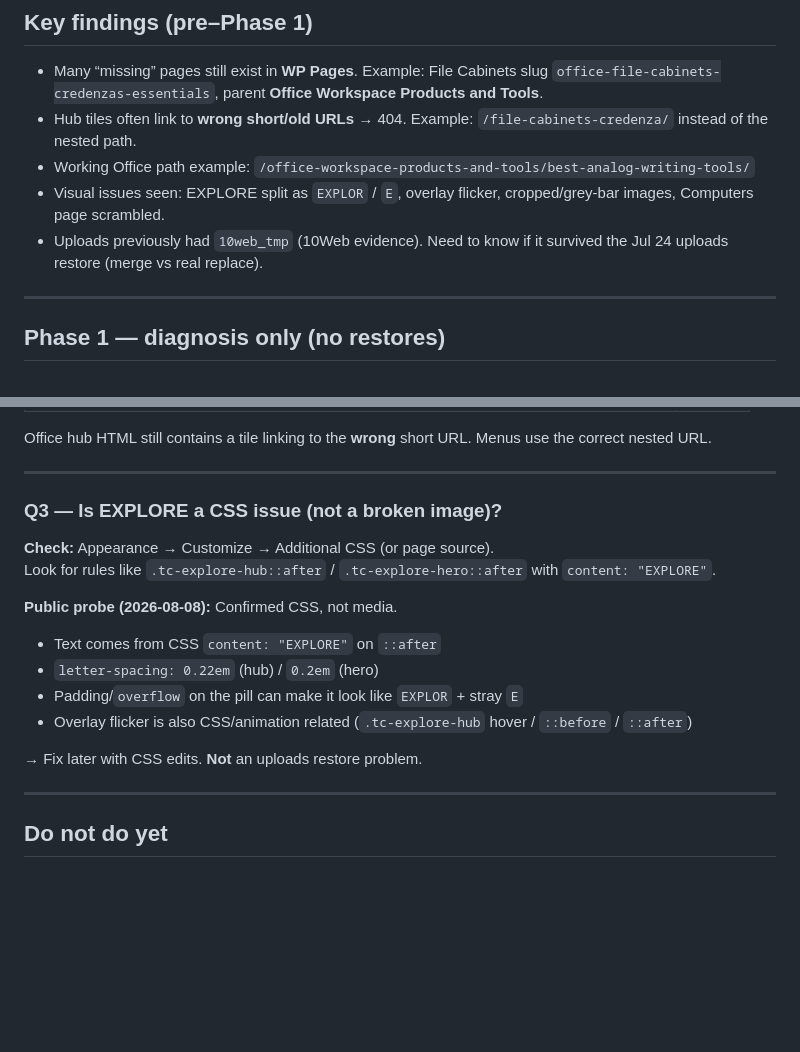
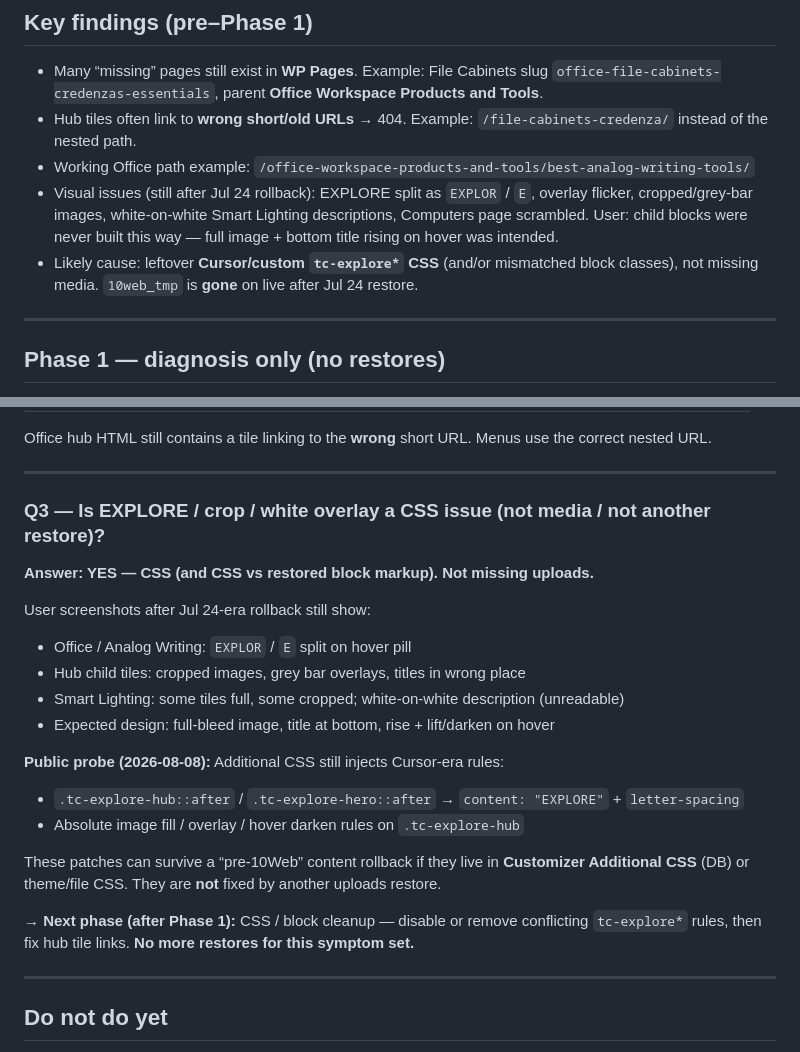
Before and after one commit to corisan123/truth-collective, a Markdown page: STAGING-RECOVERY-HANDOFF.md, 2 parts joined by grey strips. GitHub-like rendering; blank space fills up the shorter version.

Commit message:
Close Phase 1 Q3: visual damage is CSS not media
Document user screenshots after Jul 24 rollback (EXPLORE split,
crops, grey/white overlays). Point next work at tc-explore CSS
cleanup and hub links — not another restore.

Co-authored-by: dreid0518-gif <dreid0518-gif@users.noreply.github.com>

```diff
--- a/STAGING-RECOVERY-HANDOFF.md
+++ b/STAGING-RECOVERY-HANDOFF.md
@@ -34,8 +34,8 @@
 - Many “missing” pages still exist in **WP Pages**. Example: File Cabinets slug `office-file-cabinets-credenzas-essentials`, parent **Office Workspace Products and Tools**.
 - Hub tiles often link to **wrong short/old URLs** → 404. Example: `/file-cabinets-credenza/` instead of the nested path.
 - Working Office path example: `/office-workspace-products-and-tools/best-analog-writing-tools/`
-- Visual issues seen: EXPLORE split as `EXPLOR` / `E`, overlay flicker, cropped/grey-bar images, Computers page scrambled.
-- Uploads previously had `10web_tmp` (10Web evidence). Need to know if it survived the Jul 24 uploads restore (merge vs real replace).
+- Visual issues (still after Jul 24 rollback): EXPLORE split as `EXPLOR` / `E`, overlay flicker, cropped/grey-bar images, white-on-white Smart Lighting descriptions, Computers page scrambled. User: child blocks were never built this way — full image + bottom title rising on hover was intended.
+- Likely cause: leftover **Cursor/custom `tc-explore*` CSS** (and/or mismatched block classes), not missing media. `10web_tmp` is **gone** on live after Jul 24 restore.
 
 ---
 
@@ -86,19 +86,23 @@ Office hub HTML still contains a tile linking to the **wrong** short URL. Menus
 
 ---
 
-### Q3 — Is EXPLORE a CSS issue (not a broken image)?
+### Q3 — Is EXPLORE / crop / white overlay a CSS issue (not media / not another restore)?
 
-**Check:** Appearance → Customize → Additional CSS (or page source).
-Look for rules like `.tc-explore-hub::after` / `.tc-explore-hero::after` with `content: "EXPLORE"`.
+**Answer: YES — CSS (and CSS vs restored block markup). Not missing uploads.**
 
-**Public probe (2026-08-08):** Confirmed CSS, not media.
+User screenshots after Jul 24-era rollback still show:
+- Office / Analog Writing: `EXPLOR` / `E` split on hover pill
+- Hub child tiles: cropped images, grey bar overlays, titles in wrong place
+- Smart Lighting: some tiles full, some cropped; white-on-white description (unreadable)
+- Expected design: full-bleed image, title at bottom, rise + lift/darken on hover
 
-- Text comes from CSS `content: "EXPLORE"` on `::after`
-- `letter-spacing: 0.22em` (hub) / `0.2em` (hero)
-- Padding/`overflow` on the pill can make it look like `EXPLOR` + stray `E`
-- Overlay flicker is also CSS/animation related (`.tc-explore-hub` hover / `::before` / `::after`)
+**Public probe (2026-08-08):** Additional CSS still injects Cursor-era rules:
+- `.tc-explore-hub::after` / `.tc-explore-hero::after` → `content: "EXPLORE"` + `letter-spacing`
+- Absolute image fill / overlay / hover darken rules on `.tc-explore-hub`
 
-→ Fix later with CSS edits. **Not** an uploads restore problem.
+These patches can survive a “pre-10Web” content rollback if they live in **Customizer Additional CSS** (DB) or theme/file CSS. They are **not** fixed by another uploads restore.
+
+→ **Next phase (after Phase 1):** CSS / block cleanup — disable or remove conflicting `tc-explore*` rules, then fix hub tile links. **No more restores for this symptom set.**
 
 ---
 
```
